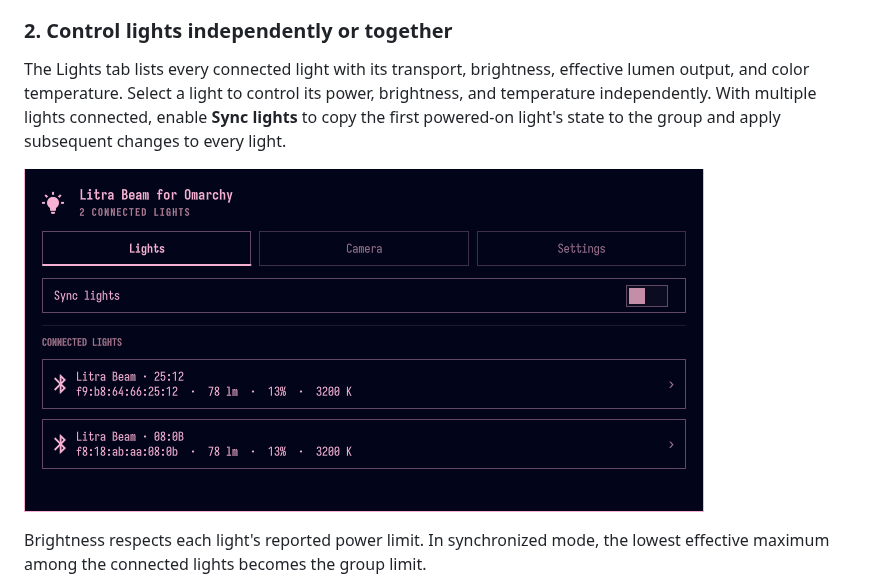
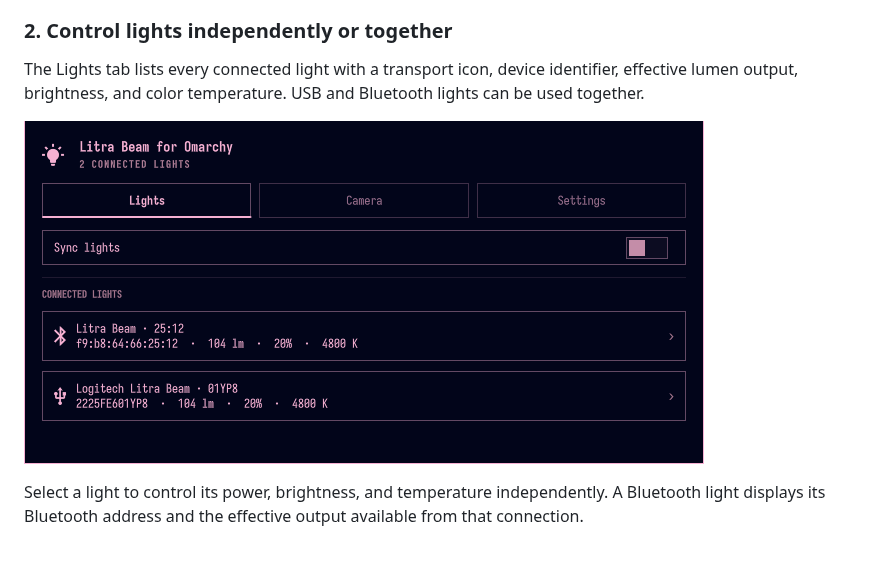
Before and after one commit to ErickRodrCodes/litra-beam-for-omarchy, a Markdown page: README.md, the part around one of its changes. Rendered like a GitHub page; pictures changed too: docs/screenshots/lights.png; blank space fills up the shorter version.

```diff
--- a/README.md
+++ b/README.md
@@ -23,5 +23,5 @@ RGB-specific features can be added once the project has access to an RGB model a
 
 ### 2. Control lights independently or together
 
-The Lights tab lists every connected light with its transport, brightness, effective lumen output, and color temperature. Select a light to control its power, brightness, and temperature independently. With multiple lights connected, enable **Sync lights** to copy the first powered-on light's state to the group and apply subsequent changes to every light.
+The Lights tab lists every connected light with a transport icon, device identifier, effective lumen output, brightness, and color temperature. USB and Bluetooth lights can be used together.
 
@@ -29,3 +29,3 @@ The Lights tab lists every connected light with its transport, brightness, effec
 
-Brightness respects each light's reported power limit. In synchronized mode, the lowest effective maximum among the connected lights becomes the group limit.
+Select a light to control its power, brightness, and temperature independently. A Bluetooth light displays its Bluetooth address and the effective output available from that connection.
 
```
Also changed, not shown: other parts of README.md (+10 -2 lines), docs/screenshots/bluetooth-details.png (added), docs/screenshots/sync.png, docs/screenshots/usb-details.png (added).
